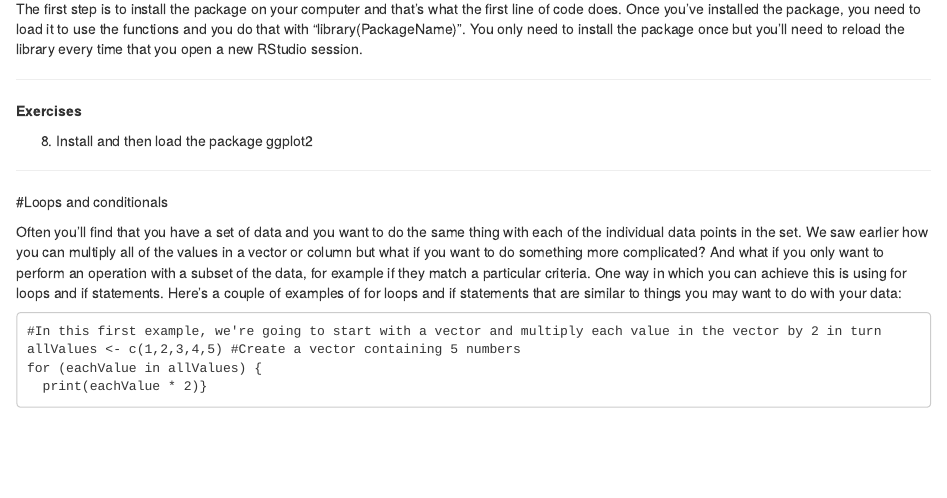
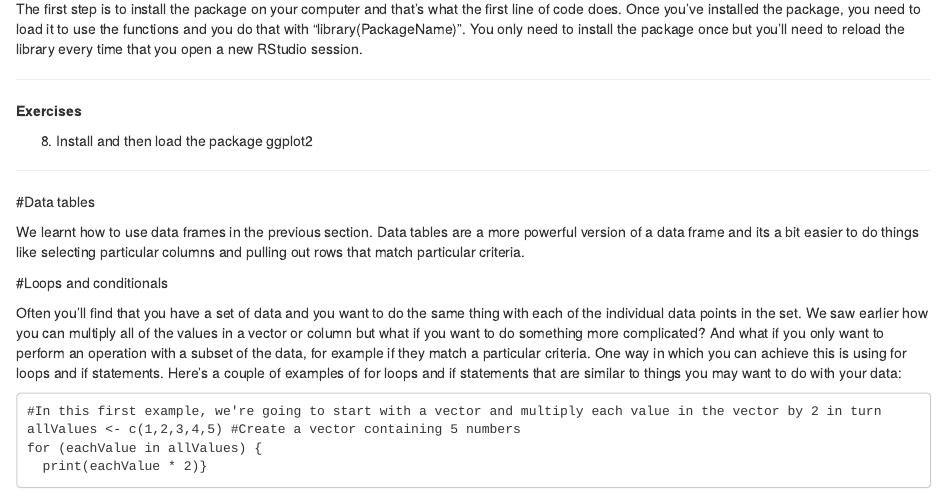
Before and after one commit to aweimann/floto-lab-learning-bioinformatics, an R Markdown document (introduction.to.R.Rmd): the page in a window 1100 px wide, from 4520 px down. Rendered offline with R 4.5, knitr and Pandoc, with nearby package versions.

Commit message:
Updated introduction to R tutorial

```diff
--- a/introduction.to.R.Rmd
+++ b/introduction.to.R.Rmd
@@ -176,6 +176,10 @@ ___
 
 ___
 
+#Data tables
+
+We learnt how to use data frames in the previous section. Data tables are a more powerful version of a data frame and its a bit easier to do things like selecting particular columns and pulling out rows that match particular criteria.
+
 #Loops and conditionals
 
 Often you'll find that you have a set of data and you want to do the same thing with each of the individual data points in the set. We saw earlier how you can multiply all of the values in a vector or column but what if you want to do something more complicated? And what if you only want to perform an operation with a subset of the data, for example if they match a particular criteria. One way in which you can achieve this is using for loops and if statements. Here's a couple of examples of for loops and if statements that are similar to things you may want to do with your data:
```
